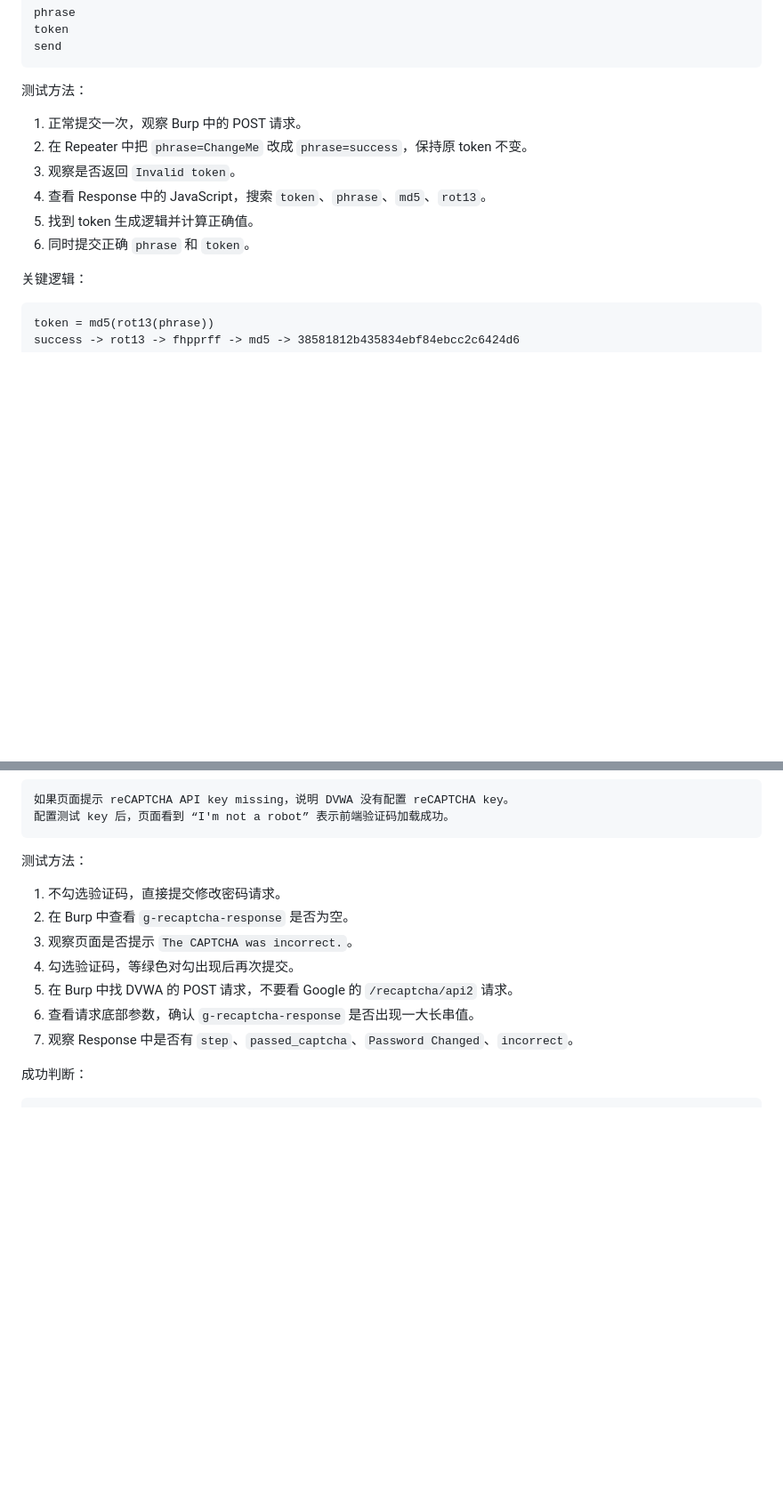
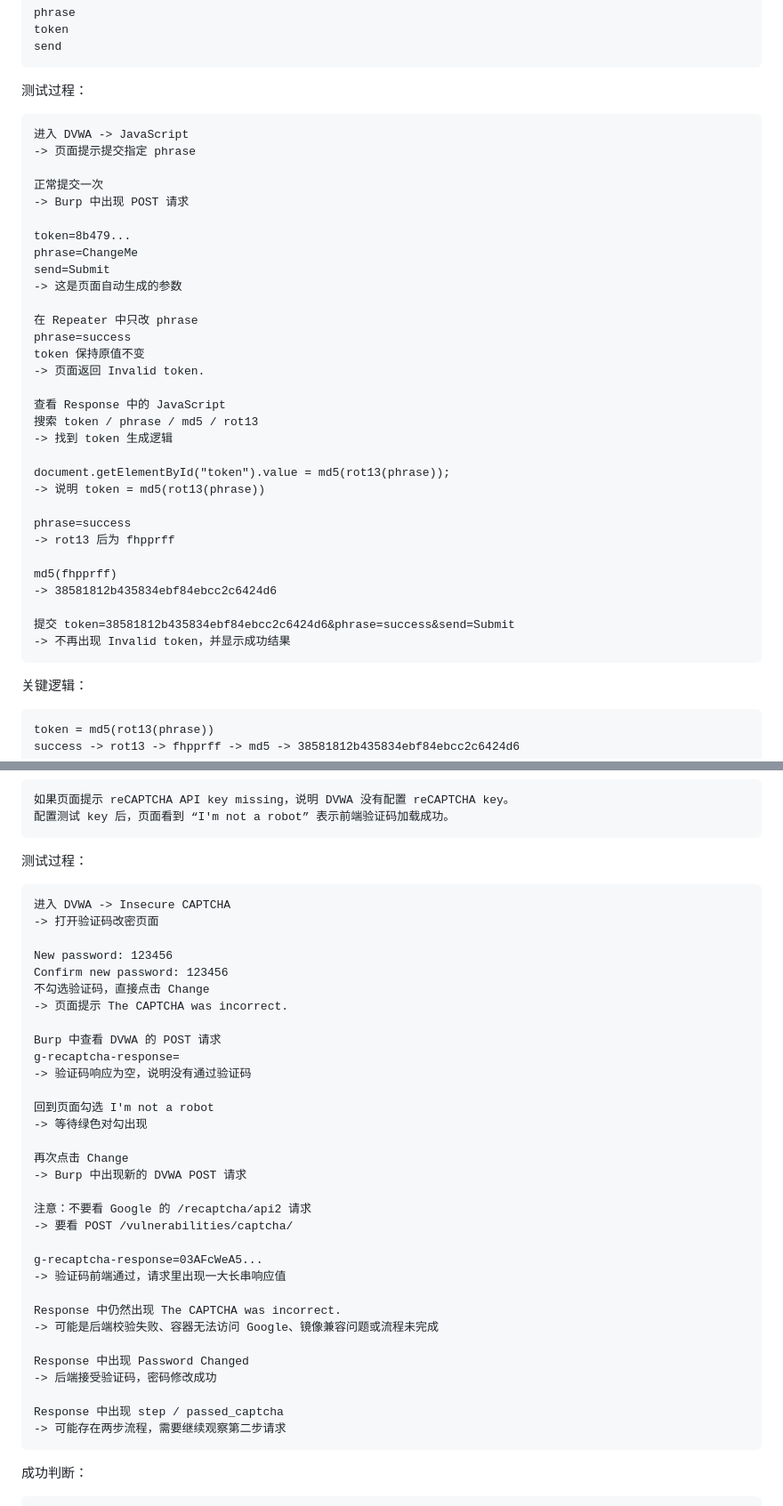
Before and after one commit to helihai375-coder/new-project, a Markdown page: docs/dvwa/dvwa-third-stage-module-methods.md, 2 parts joined by grey strips. Shown at 89% size. Rendered like a GitHub page; blank space fills up the shorter version.

````diff
--- a/docs/dvwa/dvwa-third-stage-module-methods.md
+++ b/docs/dvwa/dvwa-third-stage-module-methods.md
@@ -183,14 +270,41 @@ token
 send
 ```
 
-测试方法：
+测试过程：
 
-1. 正常提交一次，观察 Burp 中的 POST 请求。
-2. 在 Repeater 中把 `phrase=ChangeMe` 改成 `phrase=success`，保持原 token 不变。
-3. 观察是否返回 `Invalid token`。
-4. 查看 Response 中的 JavaScript，搜索 `token`、`phrase`、`md5`、`rot13`。
-5. 找到 token 生成逻辑并计算正确值。
-6. 同时提交正确 `phrase` 和 `token`。
+```text
+进入 DVWA -> JavaScript
+-> 页面提示提交指定 phrase
+
+正常提交一次
+-> Burp 中出现 POST 请求
+
+token=8b479...
+phrase=ChangeMe
+send=Submit
+-> 这是页面自动生成的参数
+
+在 Repeater 中只改 phrase
+phrase=success
+token 保持原值不变
+-> 页面返回 Invalid token.
+
+查看 Response 中的 JavaScript
+搜索 token / phrase / md5 / rot13
+-> 找到 token 生成逻辑
+
+document.getElementById("token").value = md5(rot13(phrase));
+-> 说明 token = md5(rot13(phrase))
+
+phrase=success
+-> rot13 后为 fhpprff
+
+md5(fhpprff)
+-> 38581812b435834ebf84ebcc2c6424d6
+
+提交 token=38581812b435834ebf84ebcc2c6424d6&phrase=success&send=Submit
+-> 不再出现 Invalid token，并显示成功结果
+```
 
 关键逻辑：
 
@@ -291,15 +429,42 @@ Change
 配置测试 key 后，页面看到 “I'm not a robot” 表示前端验证码加载成功。
 ```
 
-测试方法：
+测试过程：
 
-1. 不勾选验证码，直接提交修改密码请求。
-2. 在 Burp 中查看 `g-recaptcha-response` 是否为空。
-3. 观察页面是否提示 `The CAPTCHA was incorrect.`。
-4. 勾选验证码，等绿色对勾出现后再次提交。
-5. 在 Burp 中找 DVWA 的 POST 请求，不要看 Google 的 `/recaptcha/api2` 请求。
-6. 查看请求底部参数，确认 `g-recaptcha-response` 是否出现一大长串值。
-7. 观察 Response 中是否有 `step`、`passed_captcha`、`Password Changed`、`incorrect`。
+```text
+进入 DVWA -> Insecure CAPTCHA
+-> 打开验证码改密页面
+
+New password: 123456
+Confirm new password: 123456
+不勾选验证码，直接点击 Change
+-> 页面提示 The CAPTCHA was incorrect.
+
+Burp 中查看 DVWA 的 POST 请求
+g-recaptcha-response=
+-> 验证码响应为空，说明没有通过验证码
+
+回到页面勾选 I'm not a robot
+-> 等待绿色对勾出现
+
+再次点击 Change
+-> Burp 中出现新的 DVWA POST 请求
+
+注意：不要看 Google 的 /recaptcha/api2 请求
+-> 要看 POST /vulnerabilities/captcha/
+
+g-recaptcha-response=03AFcWeA5...
+-> 验证码前端通过，请求里出现一大长串响应值
+
+Response 中仍然出现 The CAPTCHA was incorrect.
+-> 可能是后端校验失败、容器无法访问 Google、镜像兼容问题或流程未完成
+
+Response 中出现 Password Changed
+-> 后端接受验证码，密码修改成功
+
+Response 中出现 step / passed_captcha
+-> 可能存在两步流程，需要继续观察第二步请求
+```
 
 成功判断：
 
````
Also changed, not shown: other parts of docs/dvwa/dvwa-third-stage-module-methods.md (+140 -29 lines).
